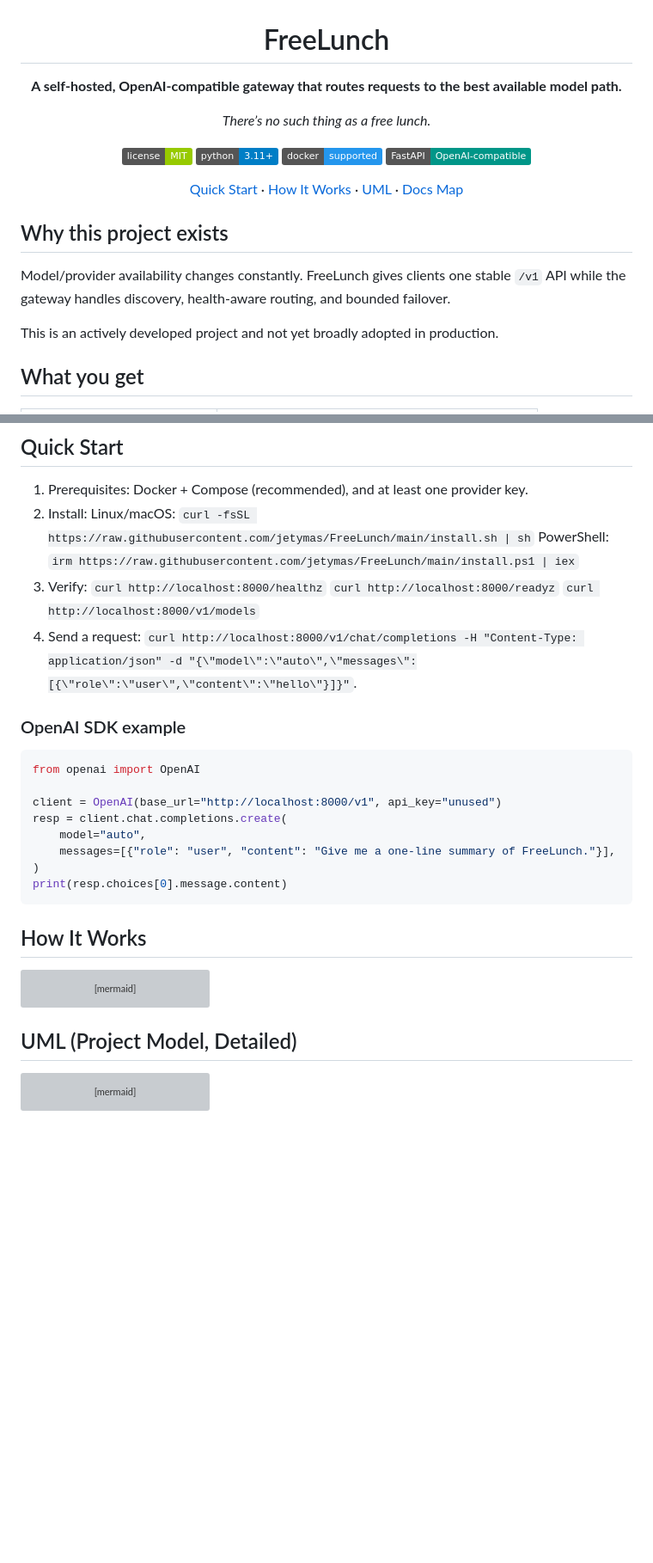
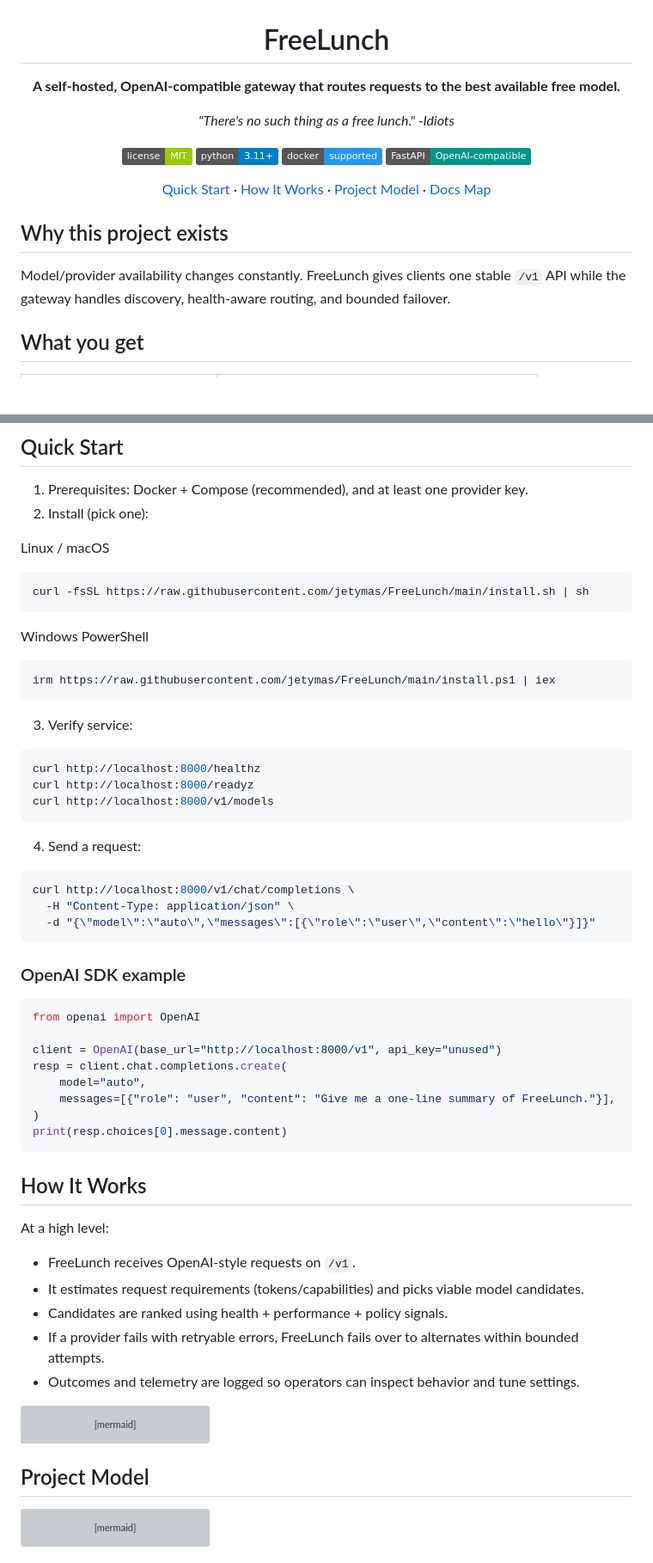
Before and after one commit to jetymas/FreeLunch, a Markdown page: README.md, 2 parts joined by grey strips. Shown at 86% size. GitHub-like rendering; badges without logos; blank space fills up the shorter version; grey boxes are pictures that could not be loaded.

Commit message:
docs(readme): apply requested tone, diagram, and usability updates
fix mermaid system-overview parse issue, expand project model details, and add client/log usage guidance

````diff
--- a/README.md
+++ b/README.md
@@ -2,24 +2,22 @@
 
 # FreeLunch
 
-**A self-hosted, OpenAI-compatible gateway that routes requests to the best available model path.**
+**A self-hosted, OpenAI-compatible gateway that routes requests to the best available free model.**
 
-*There’s no such thing as a free lunch.*
+*"There's no such thing as a free lunch." -Idiots*
 
 [![License: MIT](https://img.shields.io/badge/license-MIT-green.svg)](./LICENSE)
 [![Python](https://img.shields.io/badge/python-3.11%2B-blue)](./pyproject.toml)
 [![Docker](https://img.shields.io/badge/docker-supported-2496ED)](./docker-compose.yml)
 [![FastAPI](https://img.shields.io/badge/FastAPI-OpenAI--compatible-009688)](https://fastapi.tiangolo.com/)
 
-[Quick Start](#quick-start) · [How It Works](#how-it-works) · [UML](#uml-project-model-detailed) · [Docs Map](#documentation-map)
+[Quick Start](#quick-start) · [How It Works](#how-it-works) · [Project Model](#project-model) · [Docs Map](#documentation-map)
 
 </div>
 
 ## Why this project exists
 
 Model/provider availability changes constantly. FreeLunch gives clients one stable `/v1` API while the gateway handles discovery, health-aware routing, and bounded failover.
-
-This is an actively developed project and not yet broadly adopted in production.
 
 ## What you get
 
@@ -35,15 +33,35 @@ This is an actively developed project and not yet broadly adopted in production.
 ## Quick Start
 
 1. Prerequisites: Docker + Compose (recommended), and at least one provider key.
-2. Install:
-Linux/macOS: `curl -fsSL https://raw.githubusercontent.com/jetymas/FreeLunch/main/install.sh | sh`
-PowerShell: `irm https://raw.githubusercontent.com/jetymas/FreeLunch/main/install.ps1 | iex`
-3. Verify:
-`curl http://localhost:8000/healthz`
-`curl http://localhost:8000/readyz`
-`curl http://localhost:8000/v1/models`
+2. Install (pick one):
+
+Linux / macOS
+
+```bash
+curl -fsSL https://raw.githubusercontent.com/jetymas/FreeLunch/main/install.sh | sh
+```
+
+Windows PowerShell
+
+```powershell
+irm https://raw.githubusercontent.com/jetymas/FreeLunch/main/install.ps1 | iex
+```
+
+3. Verify service:
+
+```bash
+curl http://localhost:8000/healthz
+curl http://localhost:8000/readyz
+curl http://localhost:8000/v1/models
+```
+
 4. Send a request:
-`curl http://localhost:8000/v1/chat/completions -H "Content-Type: application/json" -d "{\"model\":\"auto\",\"messages\":[{\"role\":\"user\",\"content\":\"hello\"}]}"`.
+
+```bash
+curl http://localhost:8000/v1/chat/completions \
+  -H "Content-Type: application/json" \
+  -d "{\"model\":\"auto\",\"messages\":[{\"role\":\"user\",\"content\":\"hello\"}]}"
+```
 
 ### OpenAI SDK example
 
@@ -60,6 +78,14 @@ print(resp.choices[0].message.content)
 
 ## How It Works
 
+At a high level:
+
+- FreeLunch receives OpenAI-style requests on `/v1`.
+- It estimates request requirements (tokens/capabilities) and picks viable model candidates.
+- Candidates are ranked using health + performance + policy signals.
+- If a provider fails with retryable errors, FreeLunch fails over to alternates within bounded attempts.
+- Outcomes and telemetry are logged so operators can inspect behavior and tune settings.
+
 ```mermaid
 flowchart LR
     C["Client"] --> P["POST /v1/chat/completions"]
@@ -72,7 +98,7 @@ flowchart LR
     F --> A
 ```
 
-## UML (Project Model, Detailed)
+## Project Model
 
 ```mermaid
 classDiagram
````
Also changed, not shown: other parts of README.md (+33 -0 lines).
